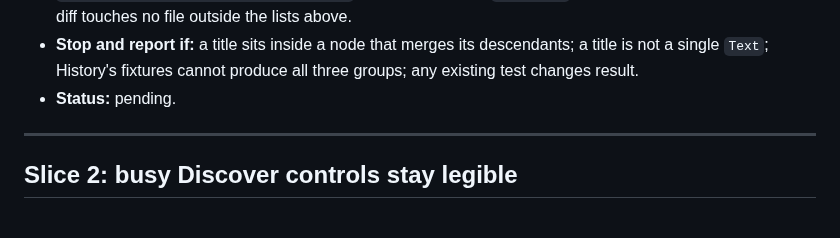
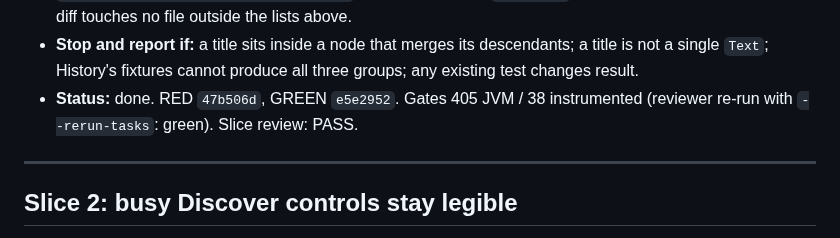
Before and after one commit to irodriguez-io/News-Agregator, a Markdown page: specs/029-android-headings-readable-disabled/slices.md, the part around the change. GitHub-like rendering.

Commit message:
docs(spec): 029 slice 1 done
Co-Authored-By: Claude Opus 5.5 <noreply@anthropic.com>

```diff
--- a/specs/029-android-headings-readable-disabled/slices.md
+++ b/specs/029-android-headings-readable-disabled/slices.md
@@ -65,7 +65,7 @@ does.
   imports; the diff touches no file outside the lists above.
 - **Stop and report if:** a title sits inside a node that merges its descendants; a title is not a single
   `Text`; History's fixtures cannot produce all three groups; any existing test changes result.
-- **Status:** pending.
+- **Status:** done. RED `47b506d`, GREEN `e5e2952`. Gates 405 JVM / 38 instrumented (reviewer re-run with `--rerun-tasks`: green). Slice review: PASS.
 
 ---
 
```
